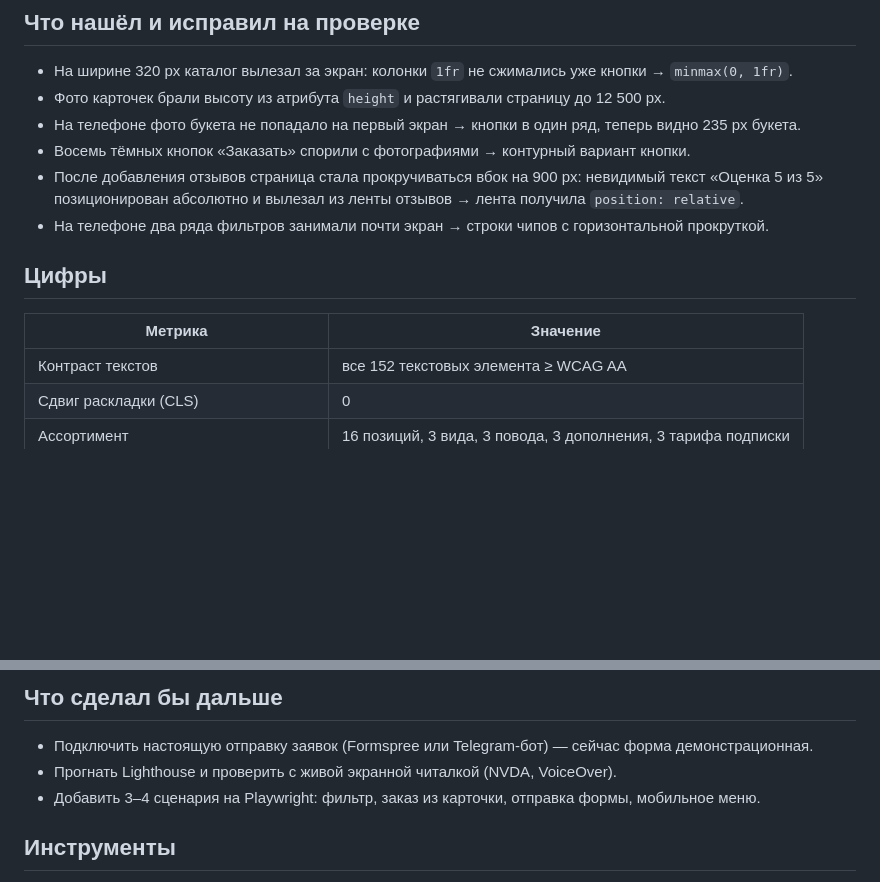
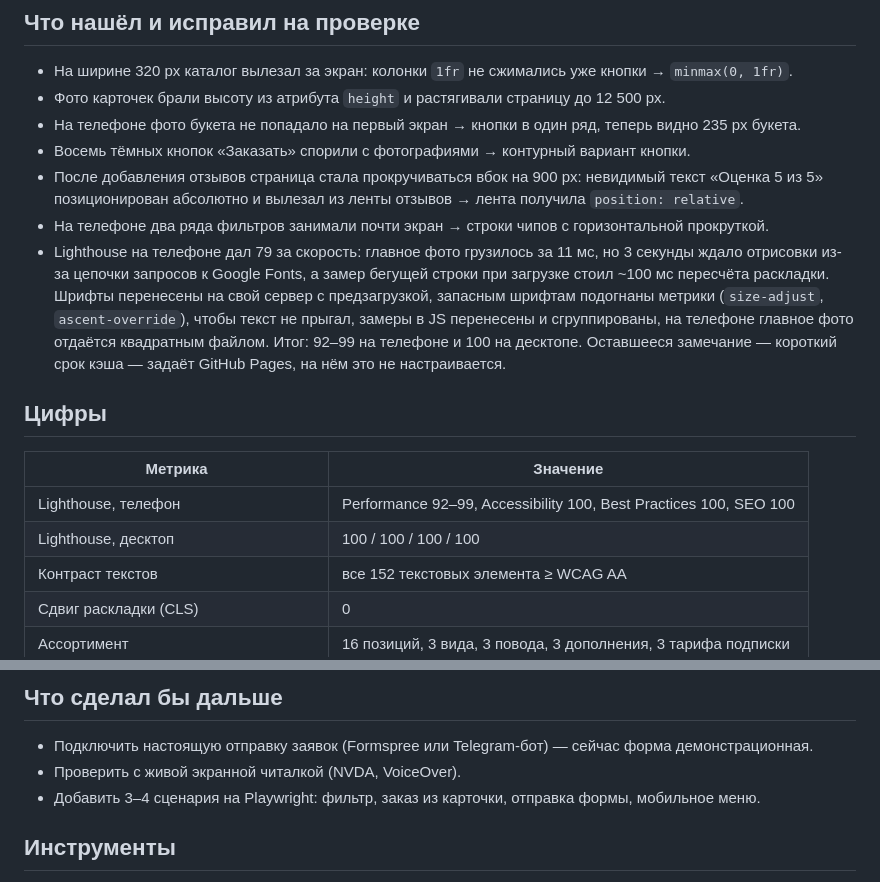
Before and after one commit to grozeser/chloris-flower-landing, a Markdown page: docs/case-study.md, 2 parts joined by grey strips. GitHub-like rendering; blank space fills up the shorter version.

Commit message:
Кейс: результаты Lighthouse и что исправлено по нему
Co-Authored-By: Claude Opus 5.5 <noreply@anthropic.com>

```diff
--- a/docs/case-study.md
+++ b/docs/case-study.md
@@ -62,11 +62,14 @@
 - Восемь тёмных кнопок «Заказать» спорили с фотографиями → контурный вариант кнопки.
 - После добавления отзывов страница стала прокручиваться вбок на 900 px: невидимый текст «Оценка 5 из 5» позиционирован абсолютно и вылезал из ленты отзывов → лента получила `position: relative`.
 - На телефоне два ряда фильтров занимали почти экран → строки чипов с горизонтальной прокруткой.
+- Lighthouse на телефоне дал 79 за скорость: главное фото грузилось за 11 мс, но 3 секунды ждало отрисовки из-за цепочки запросов к Google Fonts, а замер бегущей строки при загрузке стоил ~100 мс пересчёта раскладки. Шрифты перенесены на свой сервер с предзагрузкой, запасным шрифтам подогнаны метрики (`size-adjust`, `ascent-override`), чтобы текст не прыгал, замеры в JS перенесены и сгруппированы, на телефоне главное фото отдаётся квадратным файлом. Итог: 92–99 на телефоне и 100 на десктопе. Оставшееся замечание — короткий срок кэша — задаёт GitHub Pages, на нём это не настраивается.
 
 ## Цифры
 
 | Метрика | Значение |
 |---|---|
+| Lighthouse, телефон | Performance 92–99, Accessibility 100, Best Practices 100, SEO 100 |
+| Lighthouse, десктоп | 100 / 100 / 100 / 100 |
 | Контраст текстов | все 152 текстовых элемента ≥ WCAG AA |
 | Сдвиг раскладки (CLS) | 0 |
 | Ассортимент | 16 позиций, 3 вида, 3 повода, 3 дополнения, 3 тарифа подписки |
@@ -79,7 +82,7 @@
 ## Что сделал бы дальше
 
 - Подключить настоящую отправку заявок (Formspree или Telegram-бот) — сейчас форма демонстрационная.
-- Прогнать Lighthouse и проверить с живой экранной читалкой (NVDA, VoiceOver).
+- Проверить с живой экранной читалкой (NVDA, VoiceOver).
 - Добавить 3–4 сценария на Playwright: фильтр, заказ из карточки, отправка формы, мобильное меню.
 
 ## Инструменты
```
